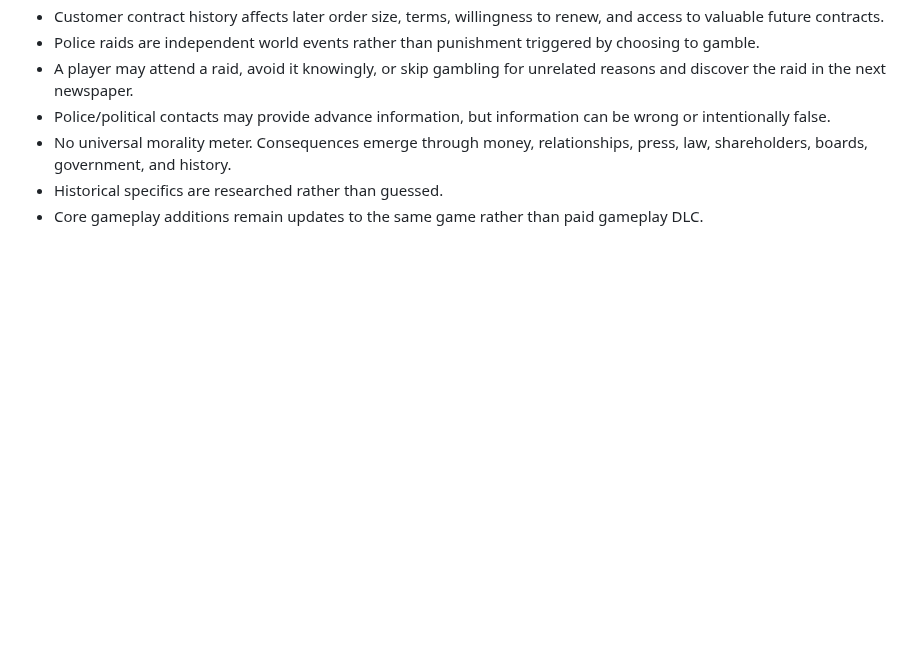
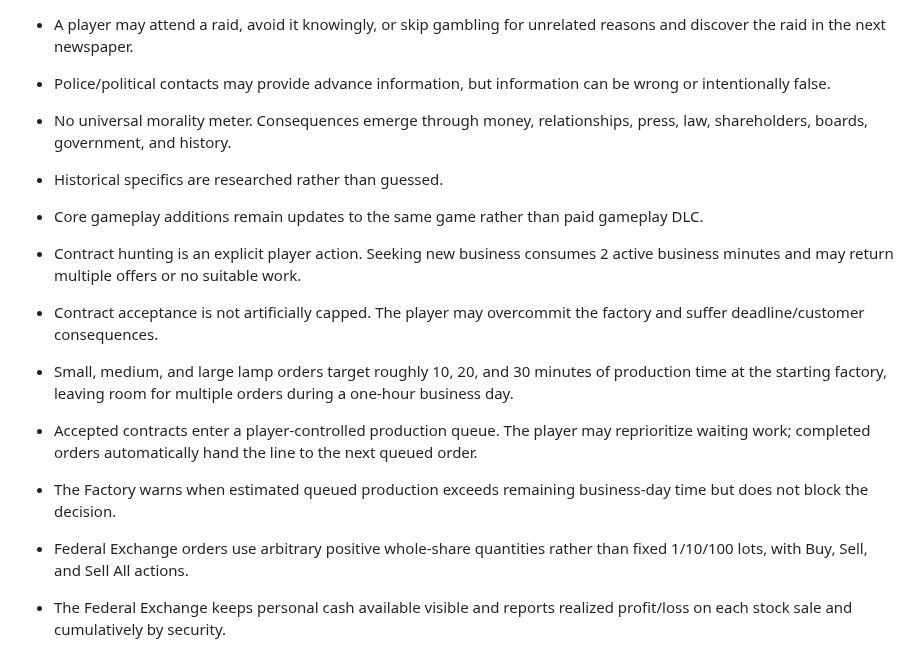
Before and after one commit to dereksparks1982/continentalelectric, a Markdown page: DECISIONS.md, the part around the change. GitHub-like rendering; blank space fills up the shorter version.

Commit message:
Lock contract queue and exchange decisions

```diff
--- a/DECISIONS.md
+++ b/DECISIONS.md
@@ -59,3 +59,11 @@ This file records decisions that should not drift silently during development.
 - No universal morality meter. Consequences emerge through money, relationships, press, law, shareholders, boards, government, and history.
 - Historical specifics are researched rather than guessed.
 - Core gameplay additions remain updates to the same game rather than paid gameplay DLC.
+
+- Contract hunting is an explicit player action. Seeking new business consumes 2 active business minutes and may return multiple offers or no suitable work.
+- Contract acceptance is not artificially capped. The player may overcommit the factory and suffer deadline/customer consequences.
+- Small, medium, and large lamp orders target roughly 10, 20, and 30 minutes of production time at the starting factory, leaving room for multiple orders during a one-hour business day.
+- Accepted contracts enter a player-controlled production queue. The player may reprioritize waiting work; completed orders automatically hand the line to the next queued order.
+- The Factory warns when estimated queued production exceeds remaining business-day time but does not block the decision.
+- Federal Exchange orders use arbitrary positive whole-share quantities rather than fixed 1/10/100 lots, with Buy, Sell, and Sell All actions.
+- The Federal Exchange keeps personal cash available visible and reports realized profit/loss on each stock sale and cumulatively by security.
```
